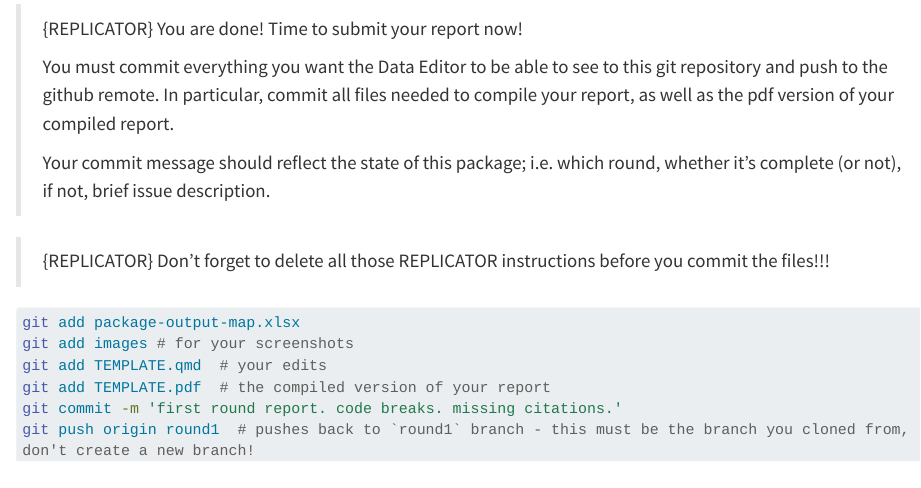
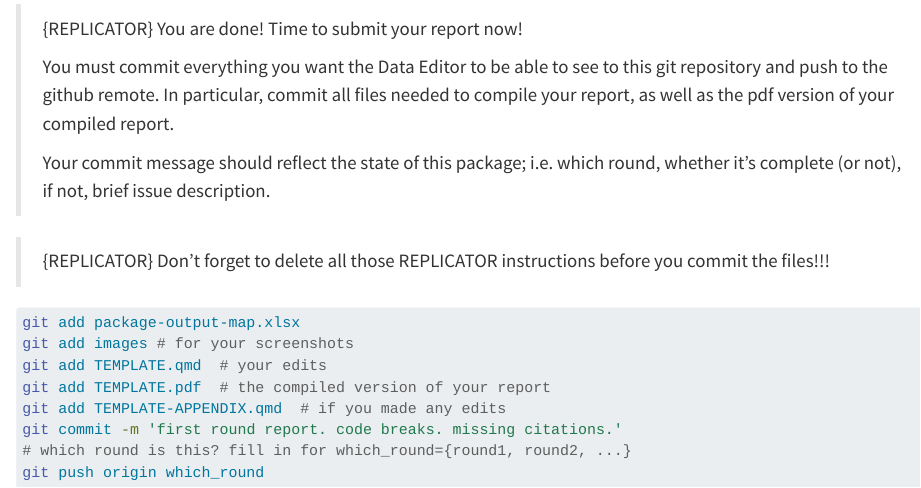
Before and after one commit to JPE-Reproducibility/JPEtemplate, a Quarto document (TEMPLATE.qmd): the page in a window 1100 px wide, from 15440 px down. Rendered offline with R 4.5, knitr and Pandoc in place of Quarto, with nearby package versions; long lines of code are wrapped.

Commit message:
more edits

````diff
--- a/TEMPLATE.qmd
+++ b/TEMPLATE.qmd
@@ -468,6 +468,8 @@ git add package-output-map.xlsx
 git add images # for your screenshots
 git add TEMPLATE.qmd  # your edits
 git add TEMPLATE.pdf  # the compiled version of your report
+git add TEMPLATE-APPENDIX.qmd  # if you made any edits
 git commit -m 'first round report. code breaks. missing citations.'
-git push origin round1  # pushes back to `round1` branch - this must be the branch you cloned from, don't create a new branch!
+# which round is this? fill in for which_round={round1, round2, ...}
+git push origin which_round
 ```
--- a/_variables.yml
+++ b/_variables.yml
@@ -2,3 +2,4 @@ title: "Stand-in title"
 author: "Dr Prof James 'JayJay' Author"
 paper_id: 12345678
 round: 1
+repo: "https://www.github.com/standin"
````
